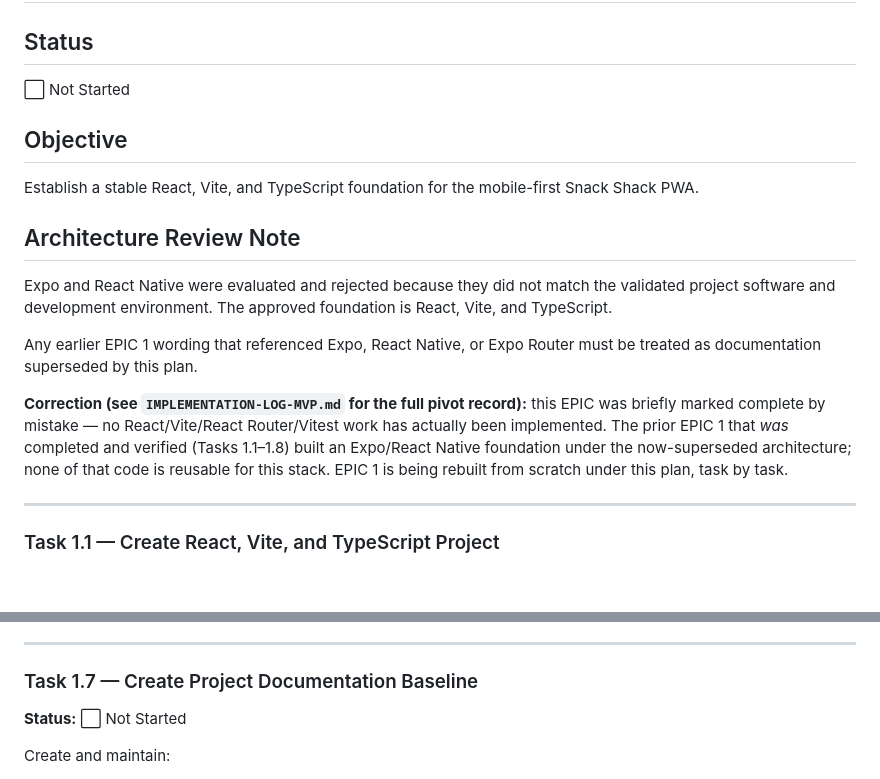
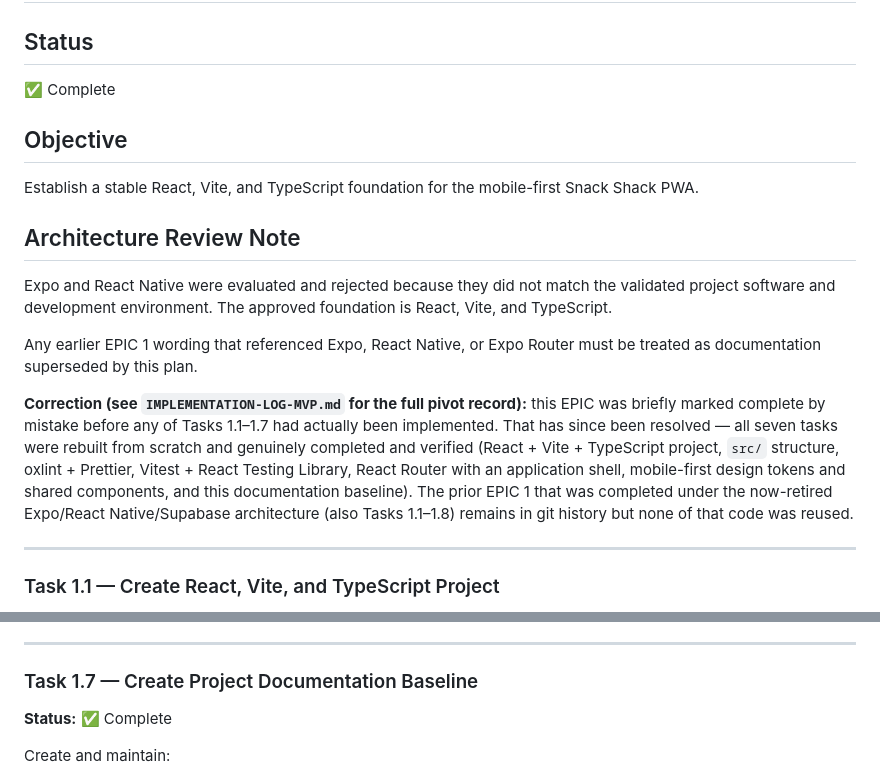
Before and after one commit to jjknewro/wsd-snack-shack, a Markdown page: IMPLEMENTATION-PLAN-MVP.md, 2 parts joined by grey strips. GitHub-like rendering; blank space fills up the shorter version.

```diff
--- a/IMPLEMENTATION-PLAN-MVP.md
+++ b/IMPLEMENTATION-PLAN-MVP.md
@@ -70,7 +70,7 @@ Google Sheets Workbook
 
 ## Status
 
-⬜ Not Started
+✅ Complete
 
 ## Objective
 
@@ -82,7 +82,7 @@ Expo and React Native were evaluated and rejected because they did not match the
 
 Any earlier EPIC 1 wording that referenced Expo, React Native, or Expo Router must be treated as documentation superseded by this plan.
 
-**Correction (see `IMPLEMENTATION-LOG-MVP.md` for the full pivot record):** this EPIC was briefly marked complete by mistake — no React/Vite/React Router/Vitest work has actually been implemented. The prior EPIC 1 that *was* completed and verified (Tasks 1.1–1.8) built an Expo/React Native foundation under the now-superseded architecture; none of that code is reusable for this stack. EPIC 1 is being rebuilt from scratch under this plan, task by task.
+**Correction (see `IMPLEMENTATION-LOG-MVP.md` for the full pivot record):** this EPIC was briefly marked complete by mistake before any of Tasks 1.1–1.7 had actually been implemented. That has since been resolved — all seven tasks were rebuilt from scratch and genuinely completed and verified (React + Vite + TypeScript project, `src/` structure, oxlint + Prettier, Vitest + React Testing Library, React Router with an application shell, mobile-first design tokens and shared components, and this documentation baseline). The prior EPIC 1 that was completed under the now-retired Expo/React Native/Supabase architecture (also Tasks 1.1–1.8) remains in git history but none of that code was reused.
 
 ---
 
@@ -204,7 +204,7 @@ Acceptance criteria:
 
 ### Task 1.7 — Create Project Documentation Baseline
 
-**Status:** ⬜ Not Started
+**Status:** ✅ Complete
 
 Create and maintain:
 
```
Also changed, not shown: IMPLEMENTATION-LOG-MVP.md (+29 -1 lines), README-MVP.md (+1 -1 lines).
